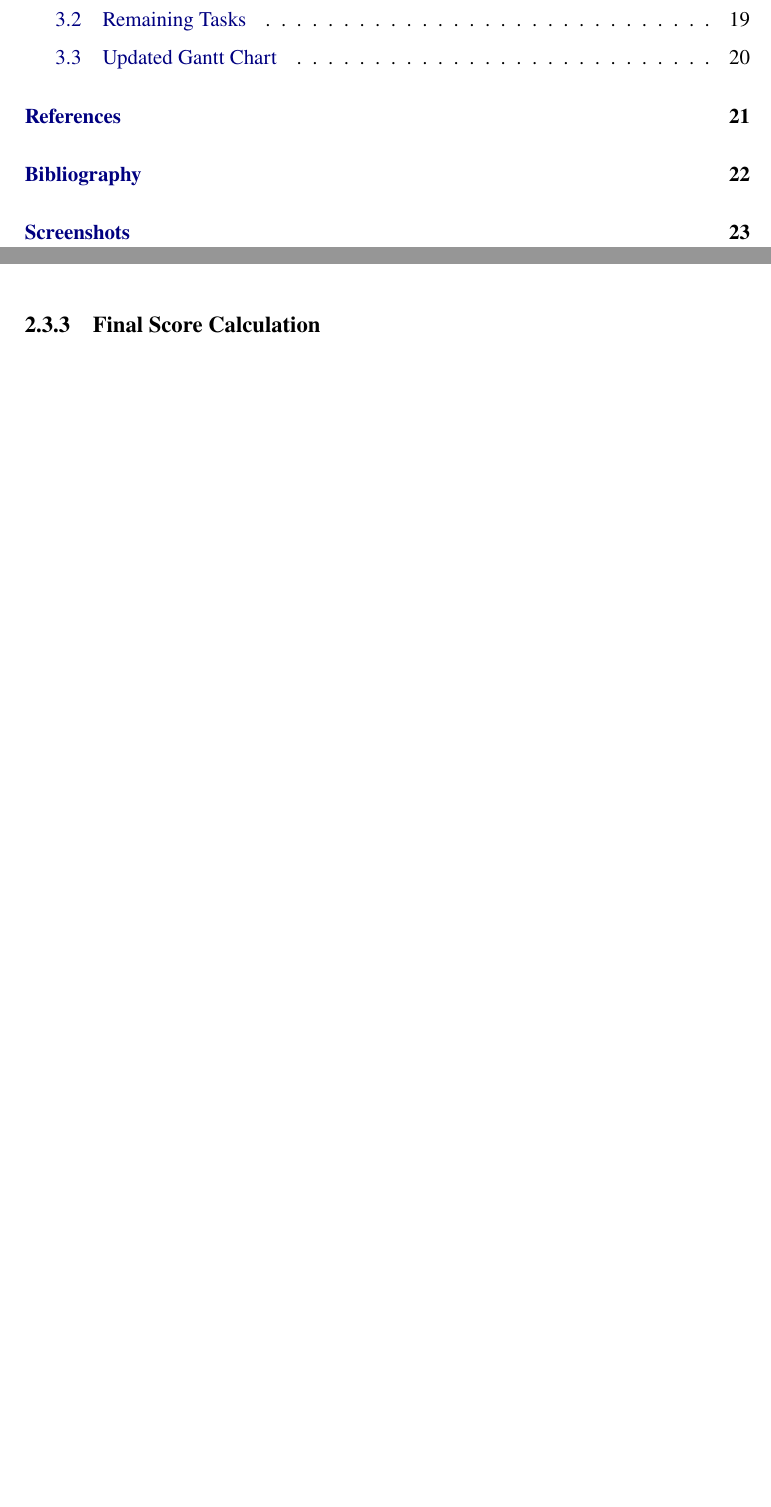
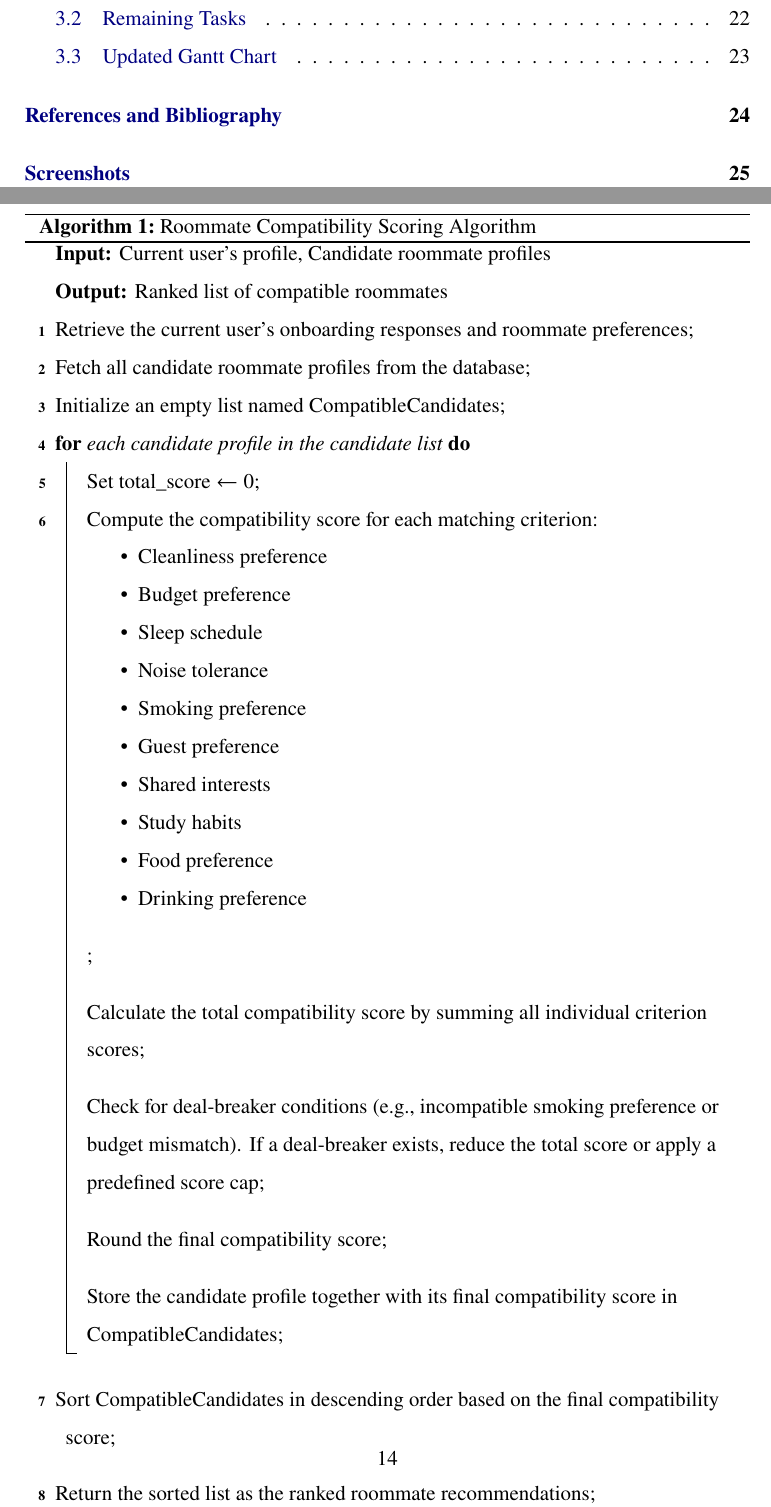
Before and after one commit to Sukriticodes/latex-1, a LaTeX thesis (main.tex, which reads sections/03_methodology.tex): two parts of pages 5 and 20 of 32 before the commit and two parts of pages 5 and 22 of 34 after it, joined at a grey line, cut so that both start at the same text, the shorter picture padded with empty space. Compiled offline with pdfLaTeX.

```diff
--- a/sections/03_methodology.tex
+++ b/sections/03_methodology.tex
@@ -136,6 +136,41 @@
 \end{table}
 When a deal breaker condition is detected, the algorithm does not let the final score go above a fixed low ceiling, even if all other factors match well. This makes sure that users are not shown as highly compatible with someone they have a fundamental lifestyle conflict with.
 
+\subsection{Algorithm Steps}
+\begin{algorithm}[H]
+\caption{Roommate Compatibility Scoring Algorithm}
+\label{alg:roommate-matching}
+\KwIn{Current user's profile, Candidate roommate profiles}
+\KwOut{Ranked list of compatible roommates}
+
+Retrieve the current user's onboarding responses and roommate preferences\;
+Fetch all candidate roommate profiles from the database\;
+Initialize an empty list named CompatibleCandidates\;
+
+\For{each candidate profile in the candidate list}{
+    Set $\text{total\_score} \leftarrow 0$\;
+    Compute the compatibility score for each matching criterion:
+    \begin{itemize}
+        \item Cleanliness preference
+        \item Budget preference
+        \item Sleep schedule
+        \item Noise tolerance
+        \item Smoking preference
+        \item Guest preference
+        \item Shared interests
+        \item Study habits
+        \item Food preference
+        \item Drinking preference
+    \end{itemize}\;
+    Calculate the total compatibility score by summing all individual criterion scores\;
+    Check for deal-breaker conditions (e.g., incompatible smoking preference or budget mismatch). If a deal-breaker exists, reduce the total score or apply a predefined score cap\;
+    Round the final compatibility score\;
+    Store the candidate profile together with its final compatibility score in CompatibleCandidates\;
+}
+
+Sort CompatibleCandidates in descending order based on the final compatibility score\;
+Return the sorted list as the ranked roommate recommendations\;
+\end{algorithm}
 
 \subsection{Final Score Calculation}
 Once all the individual factor match values are calculated and weighted, they are added together to get the final compatibility score. If a deal breaker is triggered, the score is capped according to the deal breaker rule before being returned to the user. The final score is then rounded to the nearest whole number and shown to the user as a percentage match out of 100. This score is what the user sees in the app when browsing potential roommates, helping them quickly understand how compatible they may be with someone before starting a conversation.
```
Also changed, not shown: main.tex (+2 -10 lines), main.bbl, main.pdf, 11 other files.
